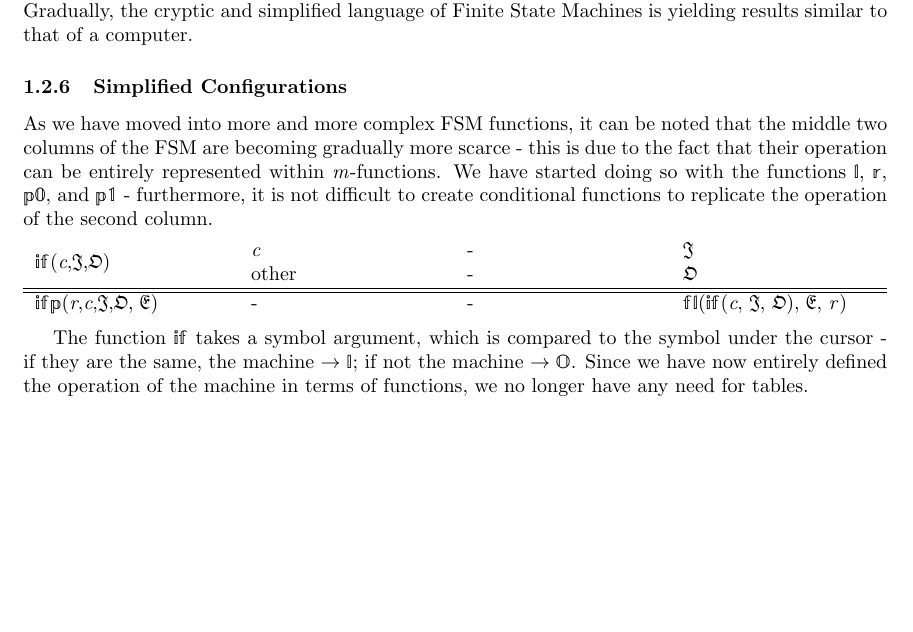
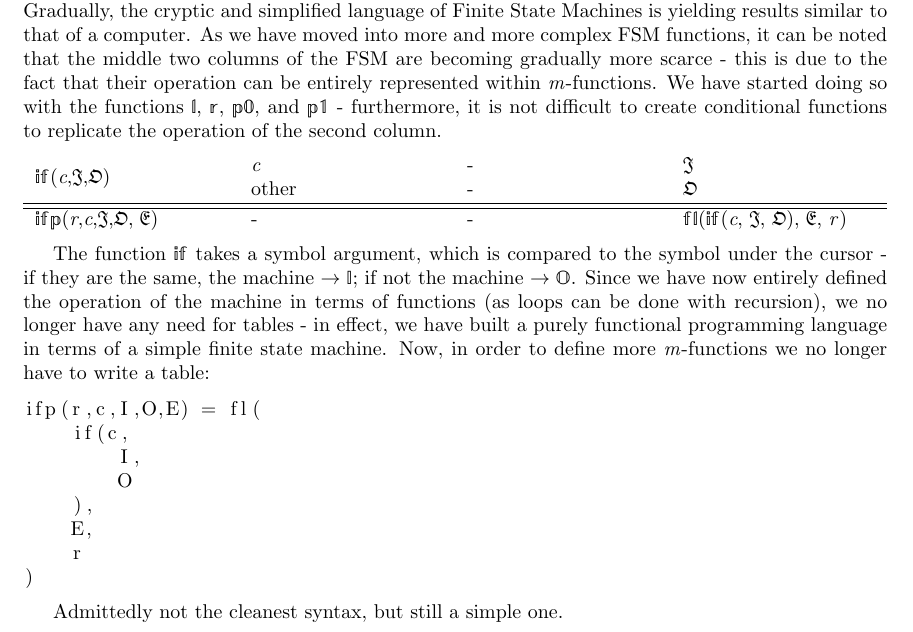
Before and after one commit to pinico42/Waynflete, a LaTeX document (Draft 2/Master.tex, which reads Draft 2/Section 2 - Turing Machines.tex): part of page 12 of 12, cut so that both start at the same text, the shorter picture padded with empty space. Compiled offline with pdfLaTeX.

Commit message:
Added recursive syntax

```diff
--- a/Draft 2/Master.tex
+++ b/Draft 2/Master.tex
@@ -14,7 +14,7 @@
 \usepackage[bb=boondox]{mathalfa}
 \usepackage{yfonts}
 \usepackage{cleveref}
-
+\usepackage{listings}
 
 \title{How Significant was WW2 in the Development of the Computer?}
 \date{November 24, 2016}
--- a/Draft 2/Section 2 - Turing Machines.tex
+++ b/Draft 2/Section 2 - Turing Machines.tex
@@ -244,9 +244,6 @@ This is almost identical to the copying function, but inverting the written symb
 
 \medskip
 In each of these, the first argument \textit{a} is observed, and an action which either writes a \texttt{1} or \texttt{0}, or copies or negates from \textit{b} depending on the truth tables, in a very similar manner to $\lambda$-calculus. Gradually, the cryptic and simplified language of Finite State Machines is yielding results similar to that of a computer.
-
-\subsubsection{Simplified Configurations}
-
 As we have moved into more and more complex FSM functions, it can be noted that the middle two columns of the FSM are becoming gradually more scarce - this is due to the fact that their operation can be entirely represented within \textit{m}-functions. We have started doing so with the functions $\mathbb{l}$, $\mathbb{r}$, $\mathbb{p0}$, and $\mathbb{p1}$ - furthermore, it is not difficult to create conditional functions to replicate the operation of the second column.
 
 \medskip\noindent\begin{tabu} to \textwidth{XXXX}
@@ -260,6 +257,18 @@ As we have moved into more and more complex FSM functions, it can be noted that
 \medskip
 
 The function $\mathbb{if}$ takes a symbol argument, which is compared to the symbol under the cursor - if they are the same, the machine $\rightarrow \mathbb{I}$; if not the machine $\rightarrow \mathbb{O}$.
-Since we have now entirely defined the operation of the machine in terms of functions, we no longer have any need for tables.
+Since we have now entirely defined the operation of the machine in terms of functions (as loops can be done with recursion), we no longer have any need for tables - in effect, we have built a purely functional programming language in terms of a simple finite state machine. Now, in order to define more \textit{m}-functions we no longer have to write a table:
 
+\begin{lstlisting}
+ifp(r,c,I,O,E) = fl(
+    if(c,
+        I,
+        O
+    ),
+    E,
+    r
+)
+\end{lstlisting}
+
+Admittedly not the cleanest syntax, but still a simple one.
 \end{document}
```
